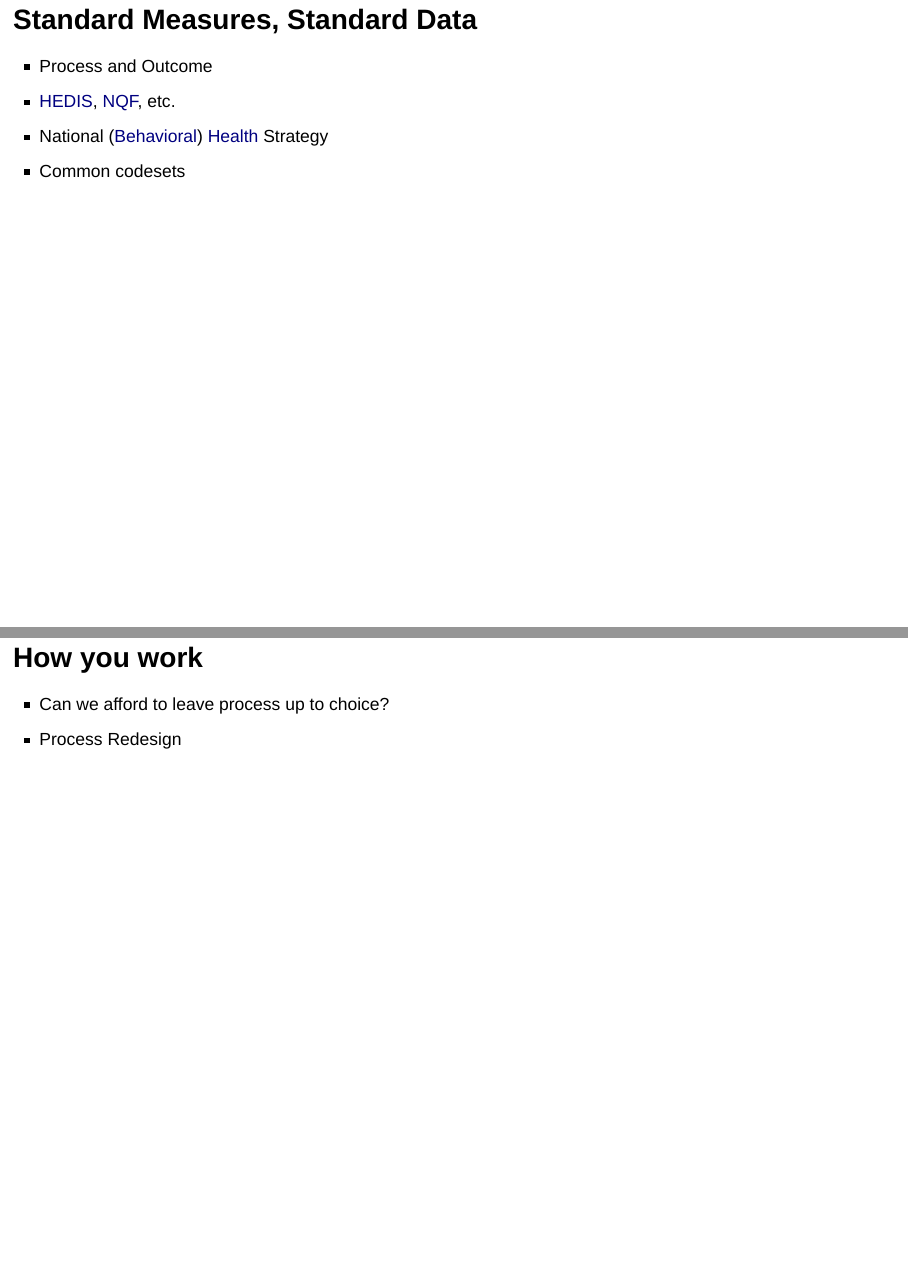
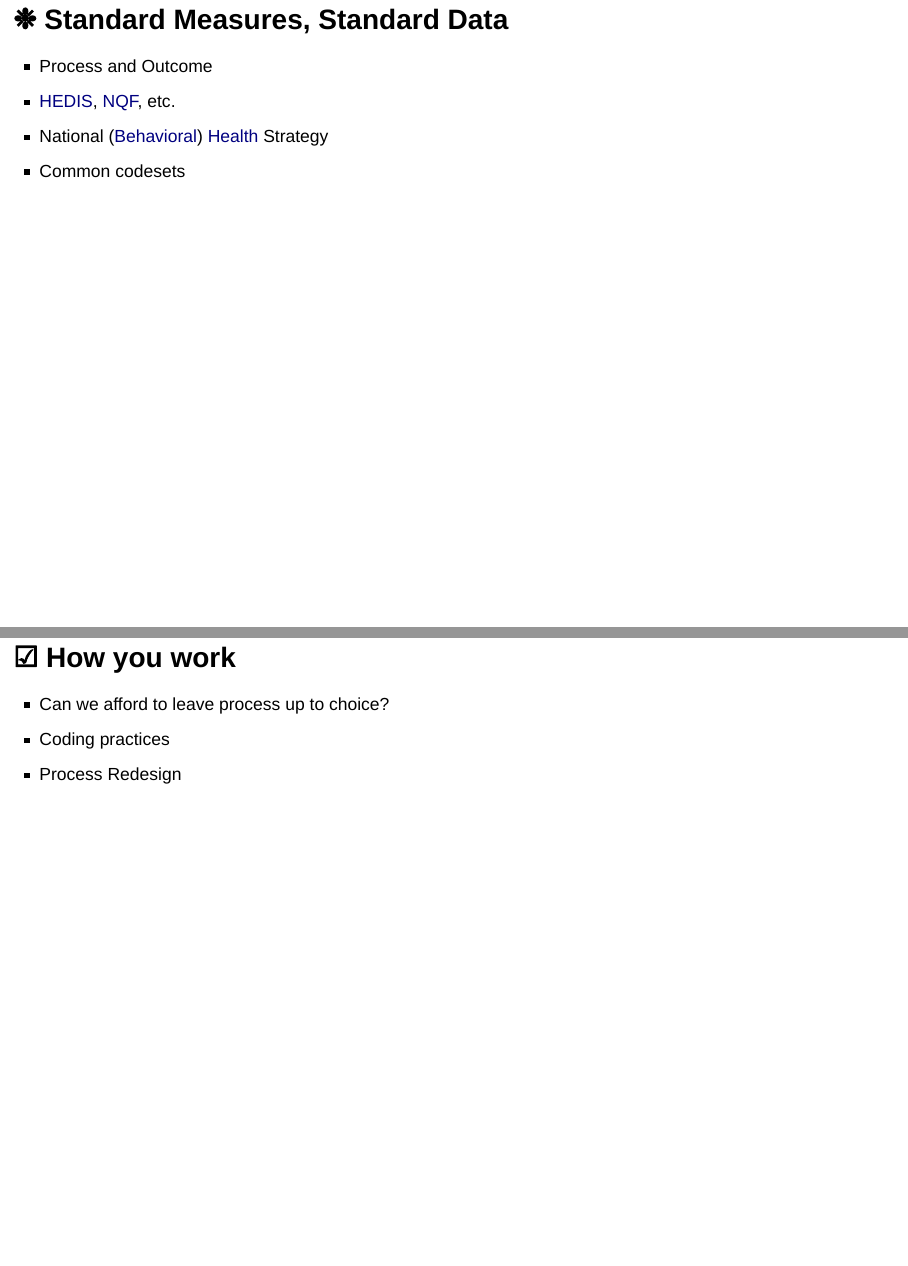
Before and after one commit to TBDSolutions/value_based_present, an R Markdown document (vbp_reveal.Rmd): pages 14 and 16 of 24, joined at a grey line. Rendered offline with R 4.5, knitr and Pandoc, with nearby package versions; drawn as Slidy slides in place of the format the file asks for.

Commit message:
Update presentation

```diff
--- a/vbp_reveal.Rmd
+++ b/vbp_reveal.Rmd
@@ -45,7 +45,7 @@ output:
 
 If quality services are provided in the middle of the woods and no one documents them, do they make a sound?
 
-## Standard Measures, Standard Data {data-background=#eee8d5}
+## ❉ Standard Measures, Standard Data {data-background=#eee8d5}
 
 - Process and Outcome
 - [HEDIS](http://www.ncqa.org/hedis-quality-measurement/hedis-measures), [NQF](http://www.qualityforum.org/QPS/QPSTool.aspx), etc.
@@ -54,8 +54,9 @@ If quality services are provided in the middle of the woods and no one documents
 
 # How will it affect me? {data-background=#eee8d5}
 
-## How you work {data-background=#eee8d5}
+## ☑ How you work {data-background=#eee8d5}
 
 - Can we afford to leave process up to choice?
+- Coding practices
 - Process Redesign
 
```
Also changed, not shown: vbp_reveal.html, vbp_reveal.Rmd (8 more changed lines).
